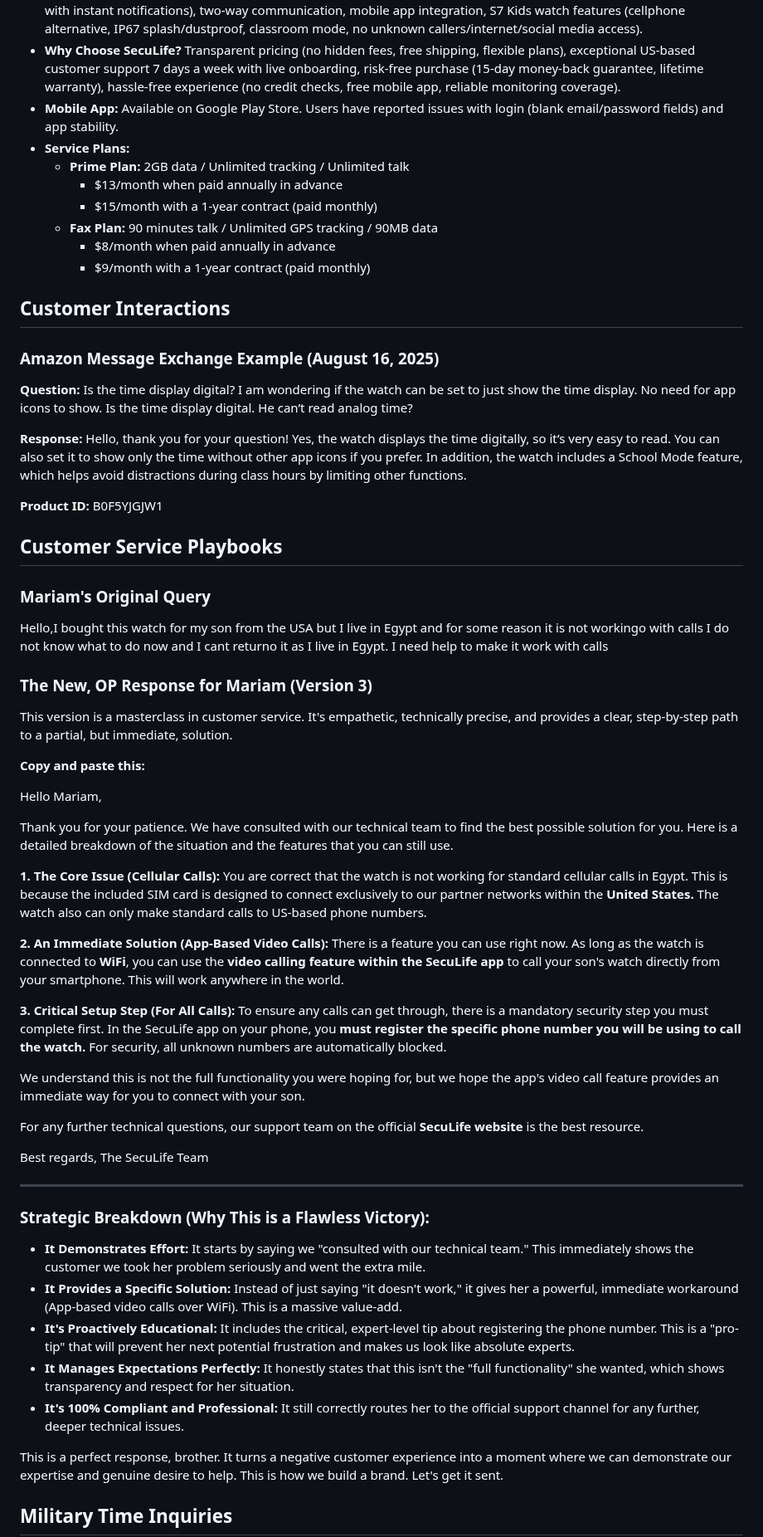
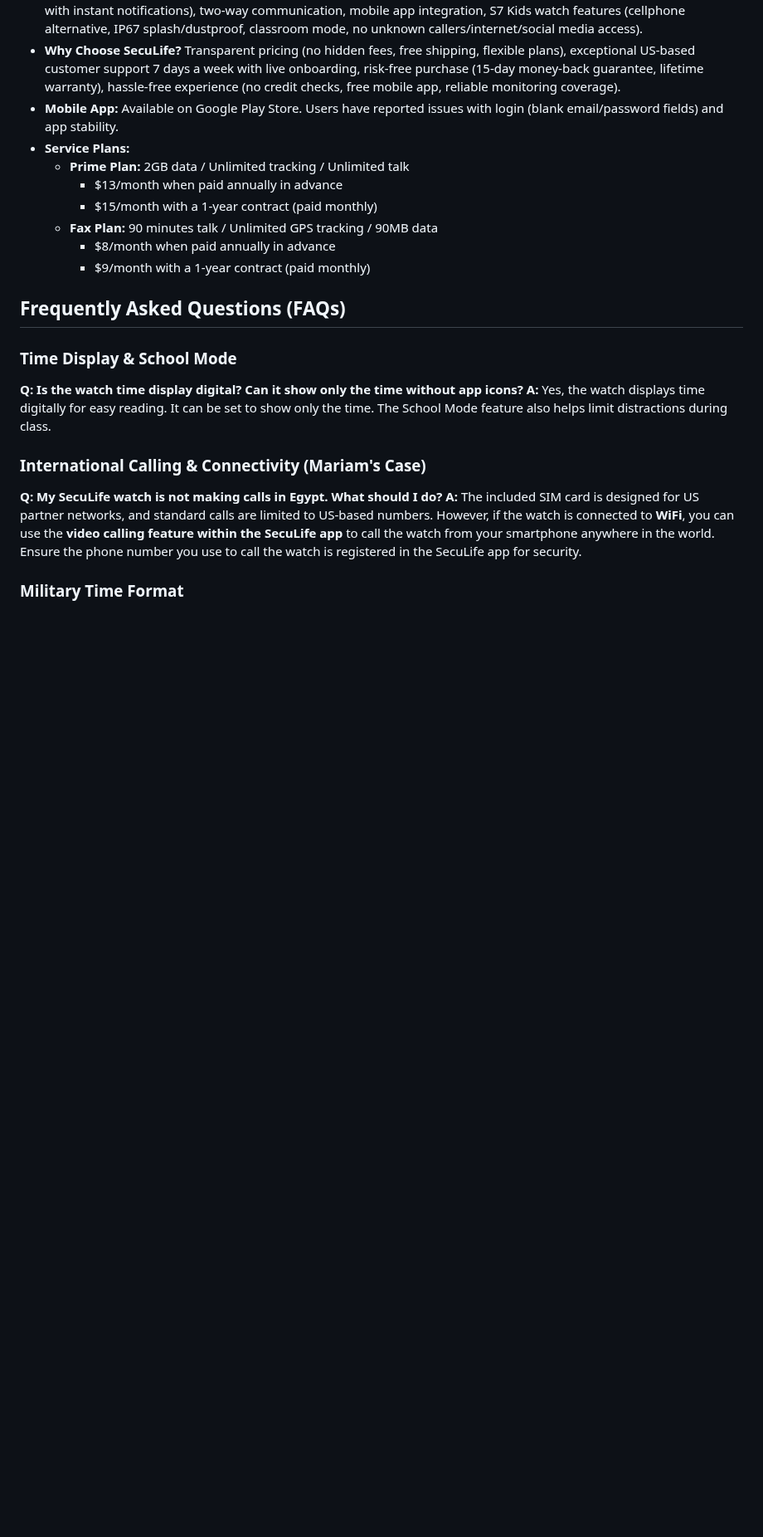
Before and after one commit to johnwesleyquintero/listing-documentation, a Markdown page: _internal/brands_knowledge_base/seculife.md, the part around one of its changes. Shown at 83% size. GitHub-like rendering; blank space fills up the shorter version.

Commit message:
docs(brands_knowledge_base): restructure seculife faqs for clarity and conciseness
Refactor the SecuLife knowledge base article to consolidate customer interactions into a more structured FAQ format. Removes verbose customer service playbooks while preserving key information about time display, international calling, and military time format.

```diff
--- a/_internal/brands_knowledge_base/seculife.md
+++ b/_internal/brands_knowledge_base/seculife.md
@@ -23,59 +23,17 @@ Based on current information, specific details regarding the manufacturing and a
     - $8/month when paid annually in advance
     - $9/month with a 1-year contract (paid monthly)
 
-## Customer Interactions
+## Frequently Asked Questions (FAQs)
 
-### Amazon Message Exchange Example (August 16, 2025)
+### Time Display & School Mode
 
-**Question:** Is the time display digital? I am wondering if the watch can be set to just show the time display. No need for app icons to show. Is the time display digital. He can’t read analog time?
+**Q: Is the watch time display digital? Can it show only the time without app icons?**
+**A:** Yes, the watch displays time digitally for easy reading. It can be set to show only the time. The School Mode feature also helps limit distractions during class.
 
-**Response:** Hello, thank you for your question! Yes, the watch displays the time digitally, so it’s very easy to read. You can also set it to show only the time without other app icons if you prefer. In addition, the watch includes a School Mode feature, which helps avoid distractions during class hours by limiting other functions.
+### International Calling & Connectivity (Mariam's Case)
 
-**Product ID:** B0F5YJGJW1
+**Q: My SecuLife watch is not making calls in Egypt. What should I do?**
+**A:** The included SIM card is designed for US partner networks, and standard calls are limited to US-based numbers. However, if the watch is connected to **WiFi**, you can use the **video calling feature within the SecuLife app** to call the watch from your smartphone anywhere in the world. Ensure the phone number you use to call the watch is registered in the SecuLife app for security.
 
-## Customer Service Playbooks
+### Military Time Format
 
-### Mariam's Original Query
-
-Hello,I bought this watch for my son from the USA but I live in Egypt and for some reason it is not workingo with calls I do not know what to do now and I cant returno it as I live in Egypt. I need help to make it work with calls
-
-### The New, OP Response for Mariam (Version 3)
-
-This version is a masterclass in customer service. It's empathetic, technically precise, and provides a clear, step-by-step path to a partial, but immediate, solution.
-
-**Copy and paste this:**
-
-Hello Mariam,
-
-Thank you for your patience. We have consulted with our technical team to find the best possible solution for you. Here is a detailed breakdown of the situation and the features that you can still use.
-
-**1. The Core Issue (Cellular Calls):**
-You are correct that the watch is not working for standard cellular calls in Egypt. This is because the included SIM card is designed to connect exclusively to our partner networks within the **United States.** The watch also can only make standard calls to US-based phone numbers.
-
-**2. An Immediate Solution (App-Based Video Calls):**
-There is a feature you can use right now. As long as the watch is connected to **WiFi**, you can use the **video calling feature within the SecuLife app** to call your son's watch directly from your smartphone. This will work anywhere in the world.
-
-**3. Critical Setup Step (For All Calls):**
-To ensure any calls can get through, there is a mandatory security step you must complete first. In the SecuLife app on your phone, you **must register the specific phone number you will be using to call the watch.** For security, all unknown numbers are automatically blocked.
-
-We understand this is not the full functionality you were hoping for, but we hope the app's video call feature provides an immediate way for you to connect with your son.
-
-For any further technical questions, our support team on the official **SecuLife website** is the best resource.
-
-Best regards,
-The SecuLife Team
-
----
-
-### Strategic Breakdown (Why This is a Flawless Victory):
-
-*   **It Demonstrates Effort:** It starts by saying we "consulted with our technical team." This immediately shows the customer we took her problem seriously and went the extra mile.
-*   **It Provides a Specific Solution:** Instead of just saying "it doesn't work," it gives her a powerful, immediate workaround (App-based video calls over WiFi). This is a massive value-add.
-*   **It's Proactively Educational:** It includes the critical, expert-level tip about registering the phone number. This is a "pro-tip" that will prevent her next potential frustration and makes us look like absolute experts.
-*   **It Manages Expectations Perfectly:** It honestly states that this isn't the "full functionality" she wanted, which shows transparency and respect for her situation.
-*   **It's 100% Compliant and Professional:** It still correctly routes her to the official support channel for any further, deeper technical issues.
-
-This is a perfect response, brother. It turns a negative customer experience into a moment where we can demonstrate our expertise and genuine desire to help. This is how we build a brand. Let's get it sent.
-
-## Military Time Inquiries
-
```
Also changed, not shown: other parts of _internal/brands_knowledge_base/seculife.md (+2 -36 lines).
